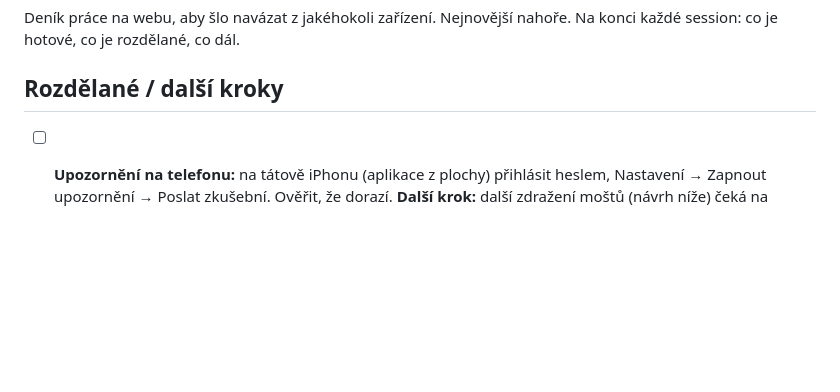
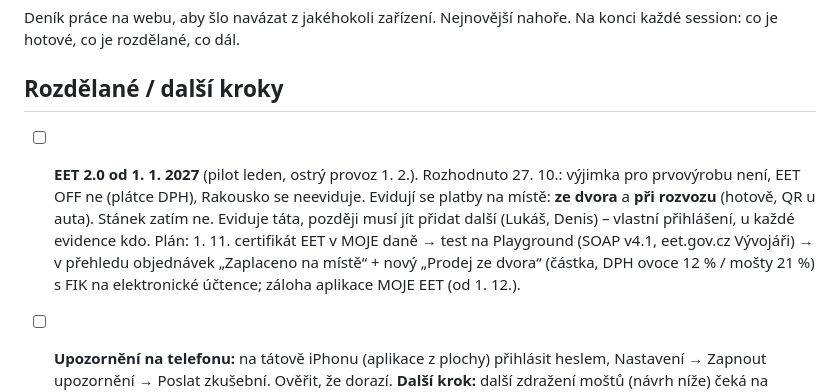
Before and after one commit to Dendak/ovocnarstvi-holub, a Markdown page: docs/POZNAMKY.md, the part around the change. GitHub-like rendering; blank space fills up the shorter version.

Commit message:
Poznámky: EET 2.0 – rozhodnutí a plán
Co-Authored-By: Claude Opus 5.5 <noreply@anthropic.com>

```diff
--- a/docs/POZNAMKY.md
+++ b/docs/POZNAMKY.md
@@ -4,6 +4,7 @@ Deník práce na webu, aby šlo navázat z jakéhokoli zařízení. Nejnovějš
 Na konci každé session: co je hotové, co je rozdělané, co dál.
 
 ## Rozdělané / další kroky
+- [ ] **EET 2.0 od 1. 1. 2027** (pilot leden, ostrý provoz 1. 2.). Rozhodnuto 27. 10.: výjimka pro prvovýrobu není, EET OFF ne (plátce DPH), Rakousko se neeviduje. Evidují se platby na místě: **ze dvora** a **při rozvozu** (hotově, QR u auta). Stánek zatím ne. Eviduje táta, později musí jít přidat další (Lukáš, Denis) – vlastní přihlášení, u každé evidence kdo. Plán: 1. 11. certifikát EET v MOJE daně → test na Playground (SOAP v4.1, eet.gov.cz Vývojáři) → v přehledu objednávek „Zaplaceno na místě“ + nový „Prodej ze dvora“ (částka, DPH ovoce 12 % / mošty 21 %) s FIK na elektronické účtence; záloha aplikace MOJE EET (od 1. 12.).
 - [ ] **Upozornění na telefonu:** na tátově iPhonu (aplikace z plochy) přihlásit heslem, Nastavení → Zapnout upozornění → Poslat zkušební. Ověřit, že dorazí.
 **Další krok:** další zdražení moštů (návrh níže) čeká na rozhodnutí táty a Lukáše – 17. 10.: „zatím jak chtěl Lukáš“.
 Nic rozpracovaného v kódu není, main = produkce je čistá.
```
